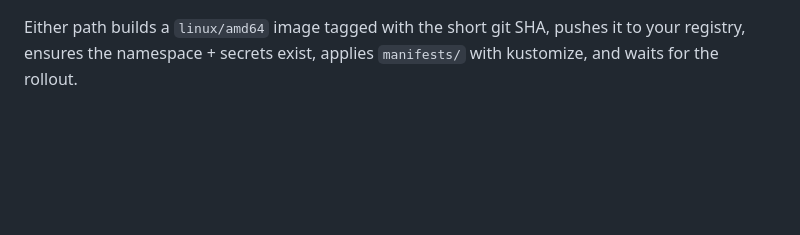
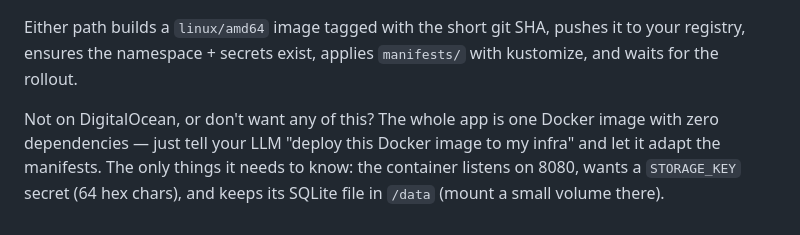
Before and after one commit to NorikDavtian/lilsecret, a Markdown page: README.md, the part around the change. Rendered like a GitHub page; blank space fills up the shorter version.

Commit message:
readme: deploy anywhere — hand the Docker image to your LLM
Co-Authored-By: Claude Fable 5 <noreply@anthropic.com>

```diff
--- a/README.md
+++ b/README.md
@@ -83,3 +83,10 @@ gh workflow run deploy.yml
 Either path builds a `linux/amd64` image tagged with the short git SHA,
 pushes it to your registry, ensures the namespace + secrets exist, applies
 `manifests/` with kustomize, and waits for the rollout.
+
+Not on DigitalOcean, or don't want any of this? The whole app is one
+Docker image with zero dependencies — just tell your LLM "deploy this
+Docker image to my infra" and let it adapt the manifests. The only things
+it needs to know: the container listens on 8080, wants a `STORAGE_KEY`
+secret (64 hex chars), and keeps its SQLite file in `/data` (mount a small
+volume there).
```
